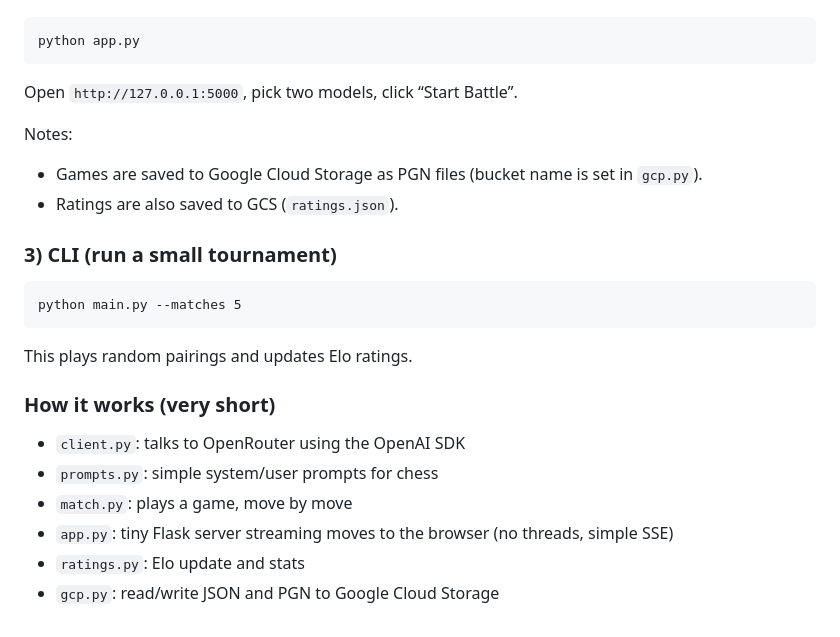
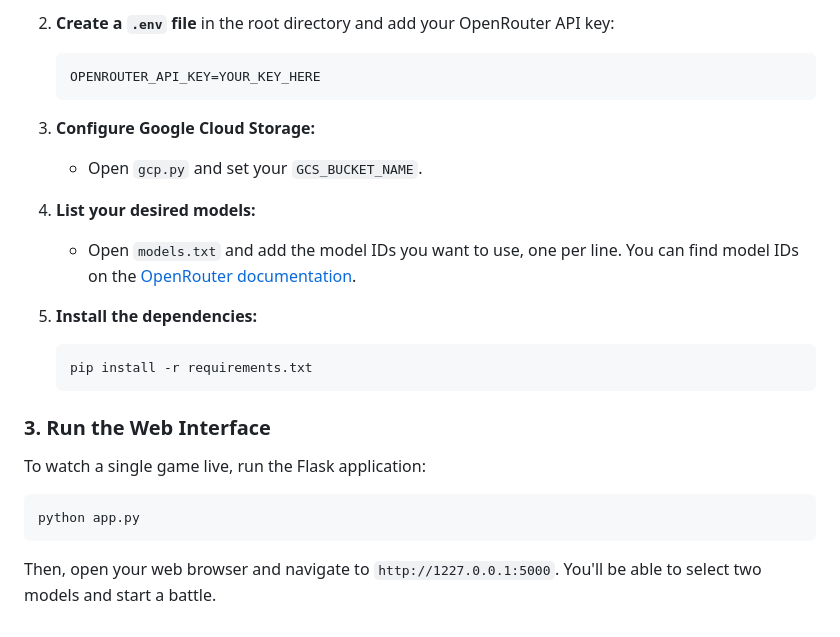
Before and after one commit to louisguichard/llm-chess-arena, a Markdown page: README.md, the part around the change printed below. Rendered like a GitHub page.

````diff
--- a/README.md
+++ b/README.md
@@ -17,24 +47,25 @@ Run the app:
+2.  **Create a `.env` file** in the root directory and add your OpenRouter API key:
+    ```
+    OPENROUTER_API_KEY=YOUR_KEY_HERE
+    ```
+
+3.  **Configure Google Cloud Storage:**
+    - Open `gcp.py` and set your `GCS_BUCKET_NAME`.
+
+4.  **List your desired models:**
+    - Open `models.txt` and add the model IDs you want to use, one per line. You can find model IDs on the [OpenRouter documentation](https://openrouter.ai/docs).
+
+5.  **Install the dependencies:**
+    ```bash
+    pip install -r requirements.txt
+    ```
+
+### 3. Run the Web Interface
+
+To watch a single game live, run the Flask application:
+
+```bash
 python app.py
 ```
 
-Open `http://127.0.0.1:5000`, pick two models, click “Start Battle”.
-
-Notes:
-- Games are saved to Google Cloud Storage as PGN files (bucket name is set in `gcp.py`).
-- Ratings are also saved to GCS (`ratings.json`).
-
-### 3) CLI (run a small tournament)
-
-```
-python main.py --matches 5
-```
-
-This plays random pairings and updates Elo ratings.
-
-### How it works (very short)
-- `client.py`: talks to OpenRouter using the OpenAI SDK
-- `prompts.py`: simple system/user prompts for chess
-- `match.py`: plays a game, move by move
-- `app.py`: tiny Flask server streaming moves to the browser (no threads, simple SSE)
-- `ratings.py`: Elo update and stats
-- `gcp.py`: read/write JSON and PGN to Google Cloud Storage
+Then, open your web browser and navigate to `http://1227.0.0.1:5000`. You'll be able to select two models and start a battle.
````
Also changed, not shown: other parts of README.md (+42 -12 lines), screenshot.png (added).
